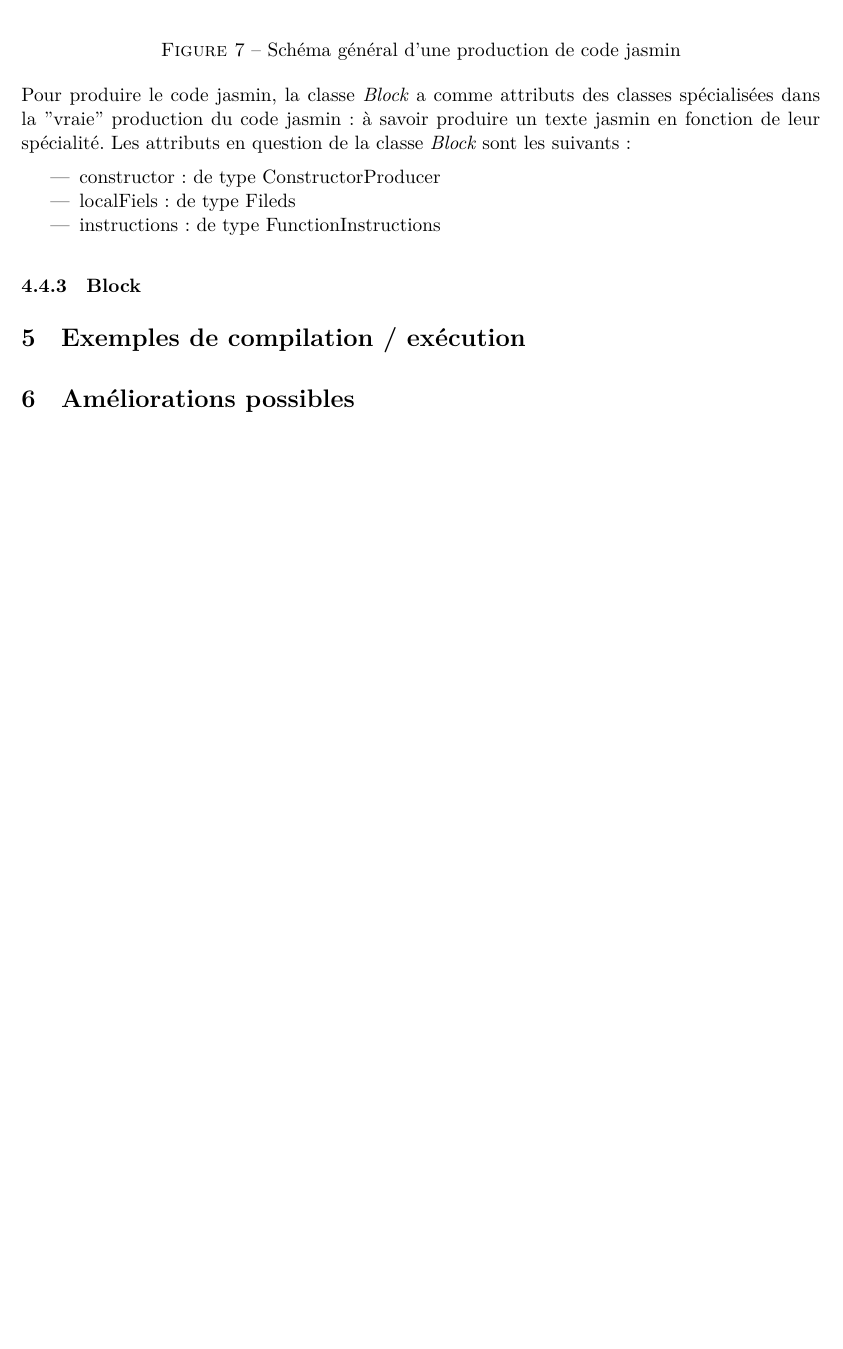
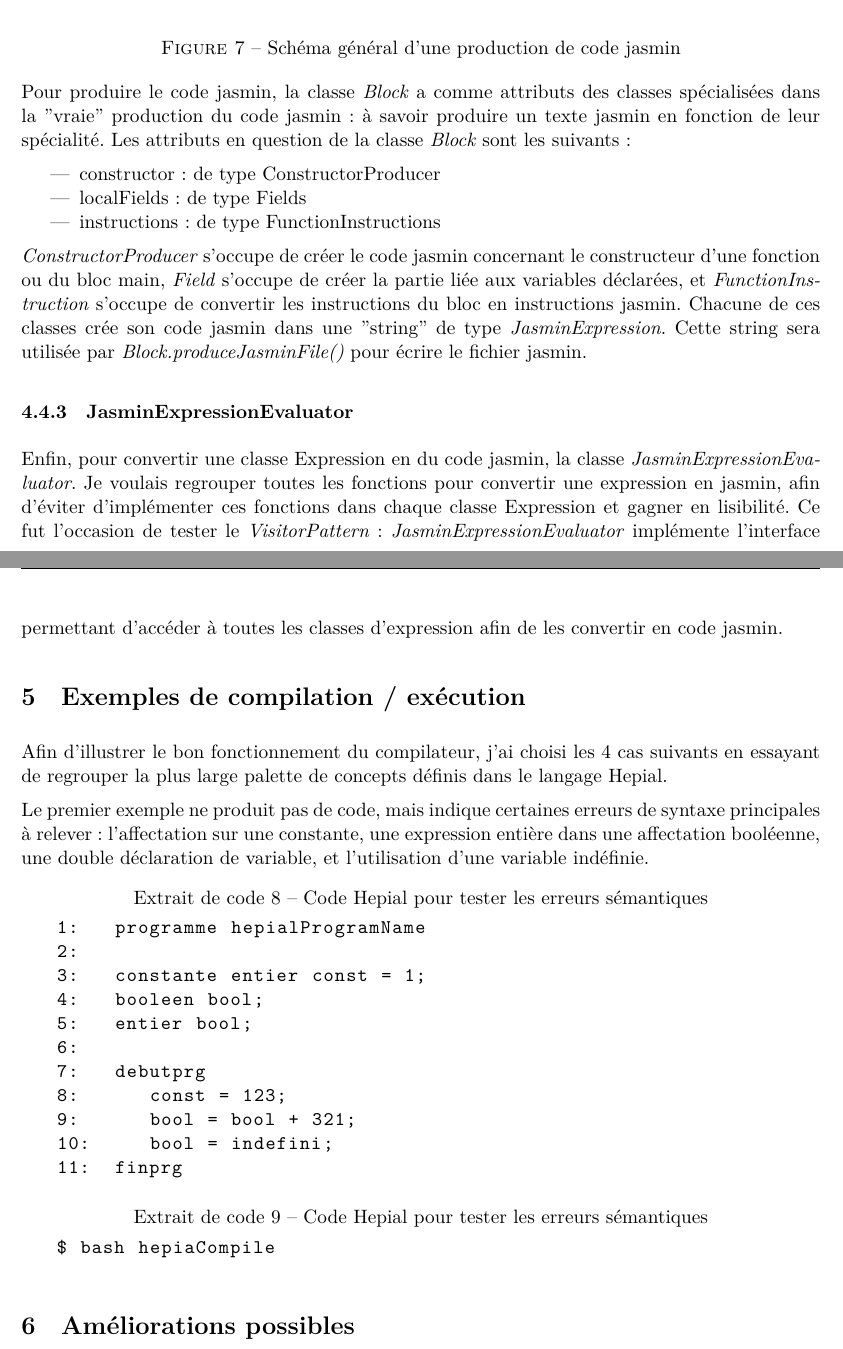
Before and after one commit to Eldorico/hepial-language-compiler, a LaTeX paper (doc/rapport/rapport.tex): part of page 11 of 11 before the commit and two parts of pages 11 and 12 of 12 after it, the two joined at a grey line, cut so that both start at the same text, the shorter picture padded with empty space. Compiled offline with XeLaTeX; a LaTeX package or settings file that is missing is left out.

Commit message:
still still writing report

```diff
--- a/doc/rapport/rapport.tex
+++ b/doc/rapport/rapport.tex
@@ -361,13 +361,39 @@
 
   \begin{itemize}
     \item constructor: de type ConstructorProducer
-    \item localFiels: de type Fileds
+    \item localFields: de type Fields
     \item instructions : de type FunctionInstructions
   \end{itemize}
 
-  \subsubsection{Block}
+  \par \textit{ConstructorProducer} s'occupe de créer le code jasmin concernant le constructeur d'une fonction ou du bloc main, \textit{Field} s'occupe de créer la partie liée aux variables déclarées, et \textit{FunctionInstruction} s'occupe de convertir les instructions du bloc en instructions jasmin. Chacune de ces classes crée son code jasmin dans une "string" de type \textit{JasminExpression}. Cette string sera utilisée par \textit{Block.produceJasminFile()} pour écrire le fichier jasmin.
+
+  \subsubsection{JasminExpressionEvaluator}
+
+  \par Enfin, pour convertir une classe Expression en du code jasmin, la classe \textit{JasminExpressionEvaluator}. Je voulais regrouper toutes les fonctions pour convertir une expression en jasmin, afin d'éviter d'implémenter ces fonctions dans chaque classe Expression et gagner en lisibilité. Ce fut l'occasion de tester le \textit{VisitorPattern}: \textit{JasminExpressionEvaluator} implémente l'interface permettant d'accéder à toutes les classes d'expression afin de les convertir en code jasmin.
 
   \section{Exemples de compilation / exécution}
+
+  \par Afin d'illustrer le bon fonctionnement du compilateur, j'ai choisi les 4 cas suivants en essayant de regrouper la plus large palette de concepts définis dans le langage Hepial.
+
+  \par Le premier exemple ne produit pas de code, mais indique certaines erreurs de syntaxe principales à relever: l'affectation sur une constante, une expression entière dans une affectation booléenne, une double déclaration de variable, et l'utilisation d'une variable indéfinie.
+
+   \begin{lstlisting}[caption={Code Hepial pour tester les erreurs sémantiques}]
+   1:   programme hepialProgramName
+   2:
+   3:   constante entier const = 1;
+   4:   booleen bool;
+   5:   entier bool;
+   6:
+   7:   debutprg
+   8:      const = 123;
+   9:      bool = bool + 321;
+   10:     bool = indefini;
+   11:  finprg
+   \end{lstlisting}
+
+   \begin{lstlisting}[language=bash,caption={Code Hepial pour tester les erreurs sémantiques}]
+   $ bash hepiaCompile
+   \end{lstlisting}
 
   \section{Améliorations possibles}
 
```
Also changed, not shown: doc/rapport/rapport.pdf, doc/ressources/jasminFileProducionOverview.eps, 1 other file.
